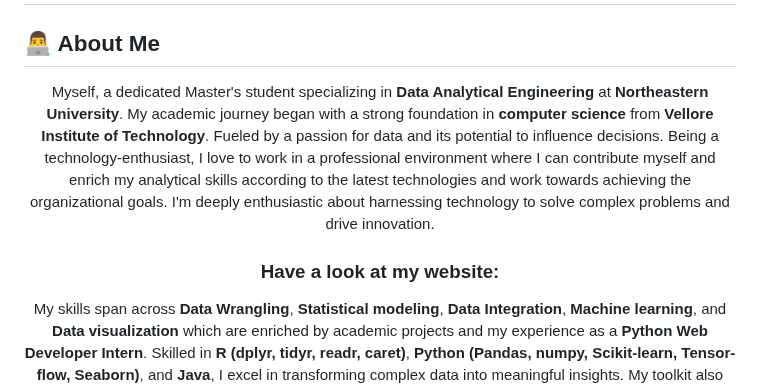
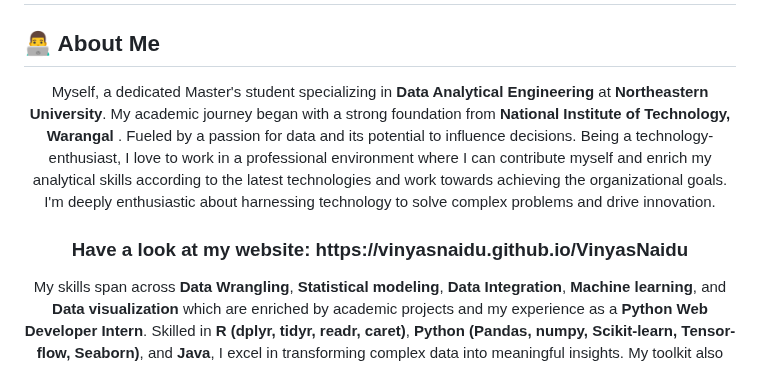
Before and after one commit to VinyasNaidu/VinyasNaidu, a Markdown page: README.md, the part around the change. GitHub-like rendering.

```diff
--- a/README.md
+++ b/README.md
@@ -1,7 +1,7 @@
 <h1 align="center">Vinyas Naidu Karri</h1>
 <h2>👨‍💻 About Me</h2>
-<p align="center"> Myself, a dedicated Master's student specializing in <b>Data Analytical Engineering</b> at <b>Northeastern University</b>. My academic journey began with a strong foundation in <b>computer science</b> from <b>Vellore Institute of Technology</b>. Fueled by a passion for data and its potential to influence decisions. Being a technology-enthusiast, I love to work in a professional environment where I can contribute myself and enrich my analytical skills according to the latest technologies and work towards achieving the organizational goals. I'm deeply enthusiastic about harnessing technology to solve complex problems and drive innovation. </p>
-<h3 align ="center"> Have a look at my website:  </h3>
+<p align="center"> Myself, a dedicated Master's student specializing in <b>Data Analytical Engineering</b> at <b>Northeastern University</b>. My academic journey began with a strong foundation from <b>National Institute of Technology, Warangal </b>. Fueled by a passion for data and its potential to influence decisions. Being a technology-enthusiast, I love to work in a professional environment where I can contribute myself and enrich my analytical skills according to the latest technologies and work towards achieving the organizational goals. I'm deeply enthusiastic about harnessing technology to solve complex problems and drive innovation. </p>
+<h3 align ="center"> Have a look at my website: https://vinyasnaidu.github.io/VinyasNaidu  </h3>
 <p align="center"> My skills span across <b>Data Wrangling</b>, <b>Statistical modeling</b>, <b>Data Integration</b>, <b>Machine learning</b>, and <b>Data visualization</b> which are enriched by academic projects and my experience as a <b>Python Web Developer Intern</b>. Skilled in <b>R (dplyr, tidyr, readr, caret)</b>, <b>Python (Pandas, numpy, Scikit-learn, Tensor-flow, Seaborn)</b>, and <b>Java</b>, I excel in transforming complex data into meaningful insights. My toolkit also includes Data Analytical Tools like <b>Microsoft Office Suite</b>, <b>R Studio</b>, <b>Power BI</b>, <b>Tableau</b>, <b>Flourish</b>, and Data Engineering Tools such as <b>MySQL</b>, <b>MongoDB</b>, <b>AWS</b>, <b>Cloud SQL</b>, and <b>Snowflake</b>. These technical skills, combined with soft skills like effective communication, adaptability, problem-solving, collaboration, critical thinking, and presentation abilities, empower me to deliver comprehensive data solutions. </p>
 
 <p align="center"> In my repositories, you'll find a diverse array of projects, ranging from <b>predictive analytics models</b> and <b>customer segmentation strategies</b> for Business Analysis, <b>data quality enhancement</b> and <b>ETL pipeline optimization</b> for Data Engineering, and from complex statistical analysis and <b>machine learning models</b> for Data Science, to data visualization and trend analysis for Data Analysis. These projects underscore my ability to collaborate effectively, communicate insights clearly to stakeholders, and contribute meaningfully to data-driven decision-making processes. </p>
```
